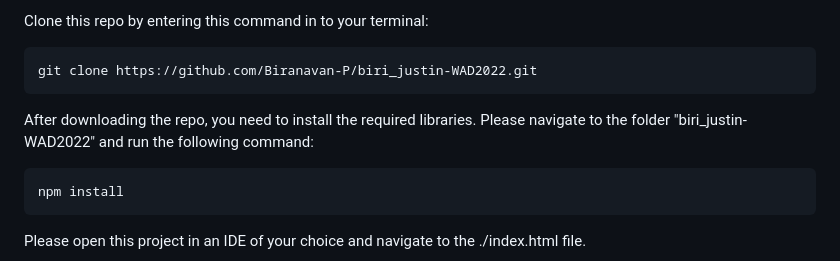
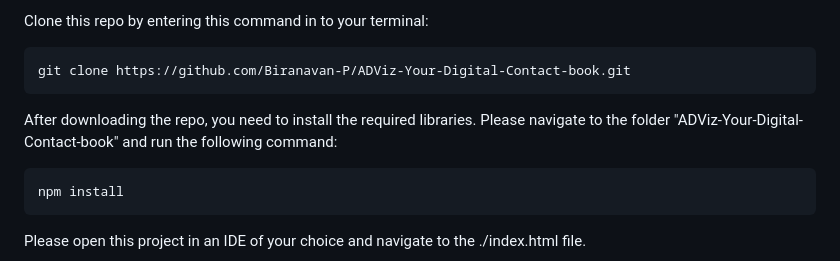
Before and after one commit to Biranavan-P/ADViz-Your-Digital-Contact-book, a Markdown page: README.md, the part around the change. GitHub-like rendering.

````diff
--- a/README.md
+++ b/README.md
@@ -21,11 +21,11 @@ In addition, you need the following library's: [express](https://expressjs.com/)
 
 Clone this repo by entering this command in to your terminal:
 ```bash
-git clone https://github.com/Biranavan-P/biri_justin-WAD2022.git
+git clone https://github.com/Biranavan-P/ADViz-Your-Digital-Contact-book.git
 ```
 
 After downloading the repo, you need to install the required libraries.
-Please navigate to the folder "biri_justin-WAD2022" and run the following command:
+Please navigate to the folder "ADViz-Your-Digital-Contact-book" and run the following command:
 ```bash
 npm install
 ```
````
